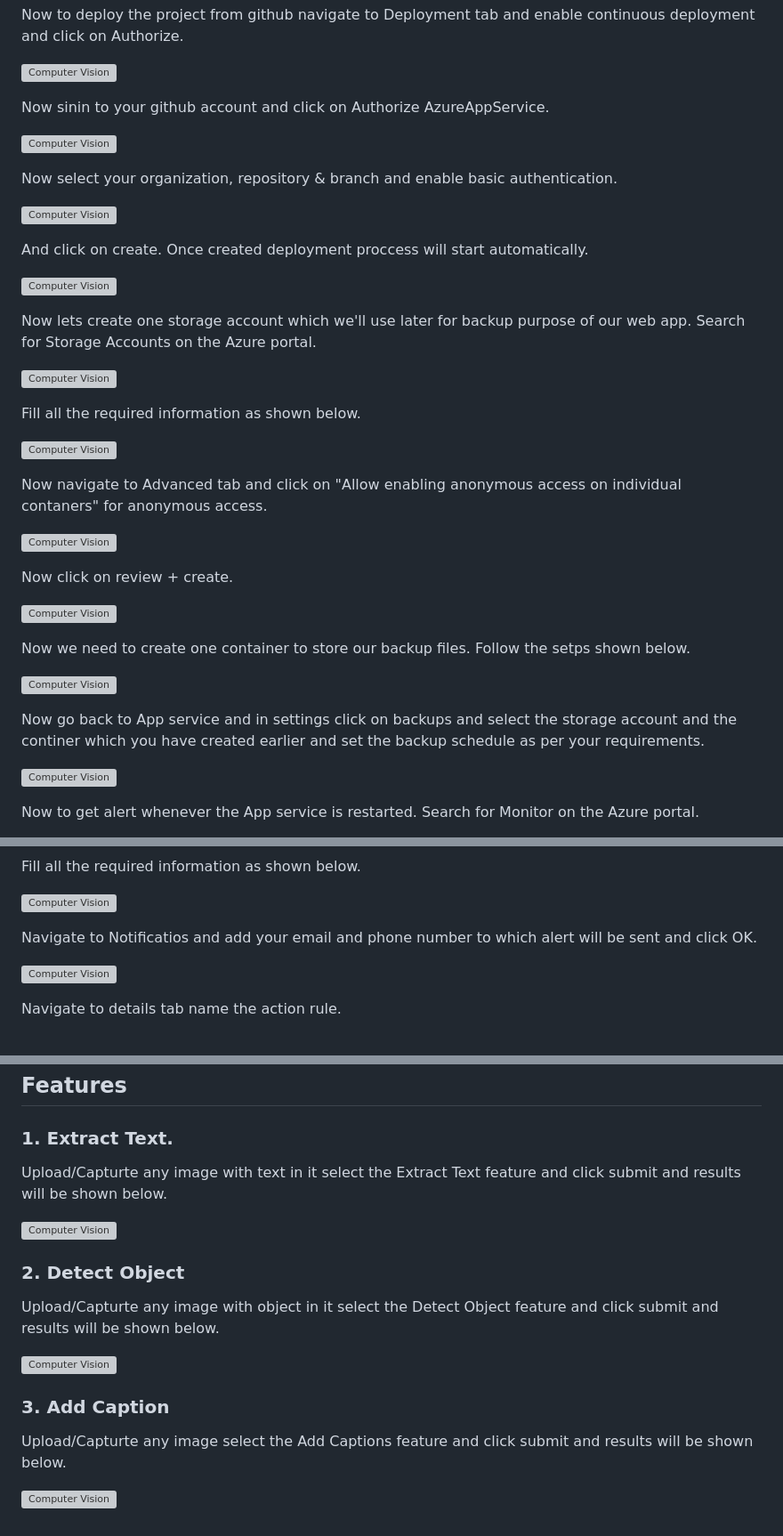
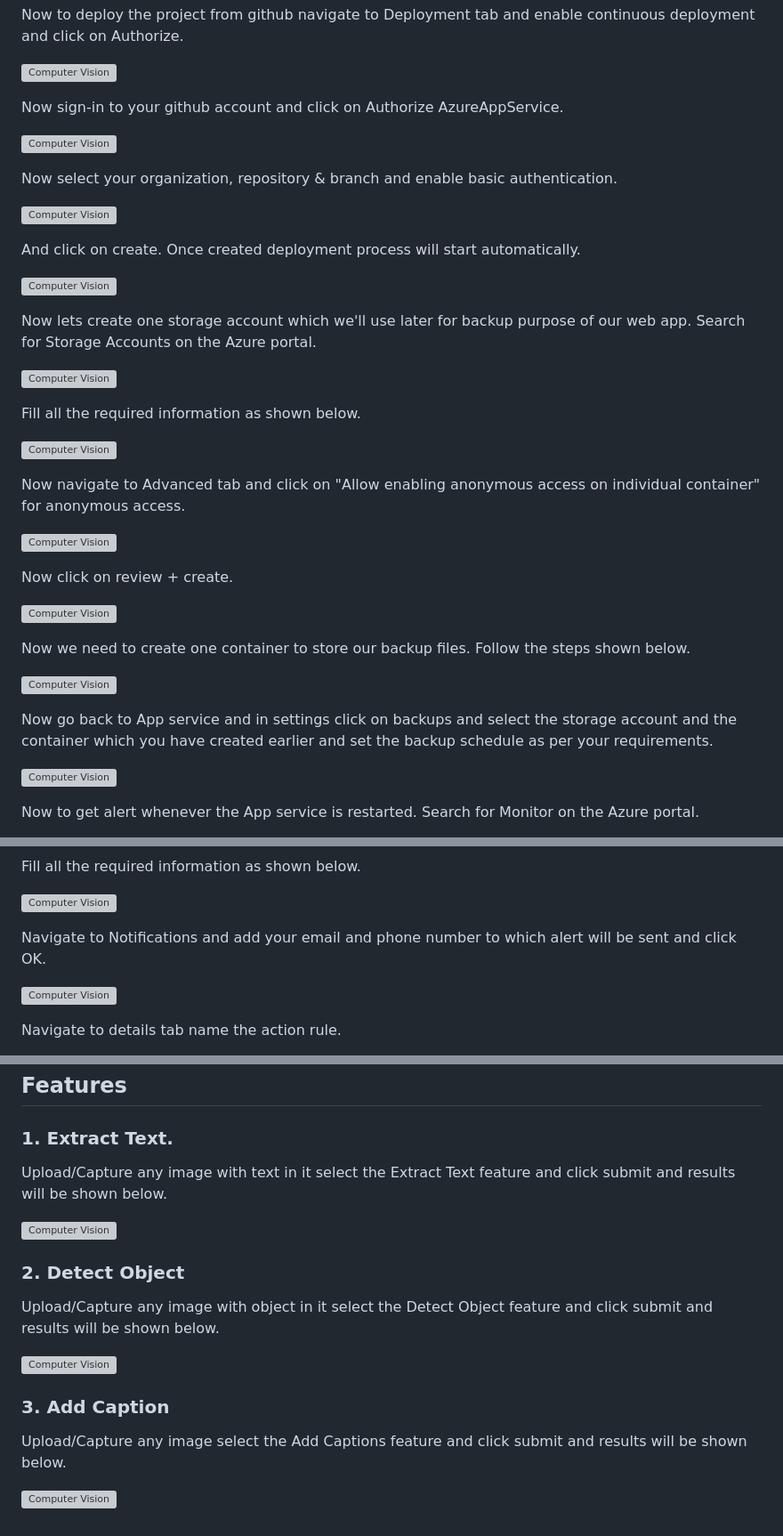
Before and after one commit to sahildsouza/image-compute, a Markdown page: README.md, 3 parts joined by grey strips. Shown at 89% size. GitHub-like rendering; grey boxes are pictures that could not be loaded.

```diff
--- a/README.md
+++ b/README.md
@@ -96,7 +96,7 @@ Now to deploy the project from github navigate to Deployment tab and enable cont
 
 ![Computer Vision](https://github.com/sahildsouza/vision-compute/blob/main/images/13.png?raw=true)
 
-Now sinin to your github account and click on Authorize AzureAppService.
+Now sign-in to your github account and click on Authorize AzureAppService.
 
 ![Computer Vision](https://github.com/sahildsouza/vision-compute/blob/main/images/14.png?raw=true)
 
@@ -104,7 +104,7 @@ Now select your organization, repository & branch and enable basic authenticatio
 
 ![Computer Vision](https://github.com/sahildsouza/vision-compute/blob/main/images/15.png?raw=true)
 
-And click on create. Once created deployment proccess will start automatically.
+And click on create. Once created deployment process will start automatically.
 
 ![Computer Vision](https://github.com/sahildsouza/vision-compute/blob/main/images/16.png?raw=true)
 
@@ -116,7 +116,7 @@ Fill all the required information as shown below.
 
 ![Computer Vision](https://github.com/sahildsouza/vision-compute/blob/main/images/18.png?raw=true)
 
-Now navigate to Advanced tab and click on "Allow enabling anonymous access on individual contaners" for anonymous access.
+Now navigate to Advanced tab and click on "Allow enabling anonymous access on individual container" for anonymous access.
 
 ![Computer Vision](https://github.com/sahildsouza/vision-compute/blob/main/images/19.png?raw=true)
 
@@ -124,11 +124,11 @@ Now click on review + create.
 
 ![Computer Vision](https://github.com/sahildsouza/vision-compute/blob/main/images/20.png?raw=true)
 
-Now we need to create one container to store our backup files. Follow the setps shown below.
+Now we need to create one container to store our backup files. Follow the steps shown below.
 
 ![Computer Vision](https://github.com/sahildsouza/vision-compute/blob/main/images/21.png?raw=true)
 
-Now go back to App service and in settings click on backups and select the storage account and the continer which you have created earlier and set the backup schedule as per your requirements.
+Now go back to App service and in settings click on backups and select the storage account and the container which you have created earlier and set the backup schedule as per your requirements.
 
 ![Computer Vision](https://github.com/sahildsouza/vision-compute/blob/main/images/22.png?raw=true)
 
@@ -156,7 +156,7 @@ Fill all the required information as shown below.
 
 ![Computer Vision](https://github.com/sahildsouza/vision-compute/blob/main/images/28.png?raw=true)
 
-Navigate to Notificatios and add your email and phone number to which alert will be sent and click OK.
+Navigate to Notifications and add your email and phone number to which alert will be sent and click OK.
 
 ![Computer Vision](https://github.com/sahildsouza/vision-compute/blob/main/images/29.png?raw=true)
 
@@ -178,18 +178,18 @@ Homepage of project
 
 ### 1. Extract Text.
 
-Upload/Capturte any image with text in it select the Extract Text feature and click submit and results will be shown below.
+Upload/Capture any image with text in it select the Extract Text feature and click submit and results will be shown below.
 
 ![Computer Vision](https://github.com/sahildsouza/vision-compute/blob/main/images/33.png?raw=true)
 
 ### 2. Detect Object
 
-Upload/Capturte any image with object in it select the Detect Object feature and click submit and results will be shown below.
+Upload/Capture any image with object in it select the Detect Object feature and click submit and results will be shown below.
 
 ![Computer Vision](https://github.com/sahildsouza/vision-compute/blob/main/images/34.png?raw=true)
 
 ### 3. Add Caption
 
-Upload/Capturte any image select the Add Captions feature and click submit and results will be shown below.
+Upload/Capture any image select the Add Captions feature and click submit and results will be shown below.
 
 ![Computer Vision](https://github.com/sahildsouza/vision-compute/blob/main/images/35.png?raw=true)
```
